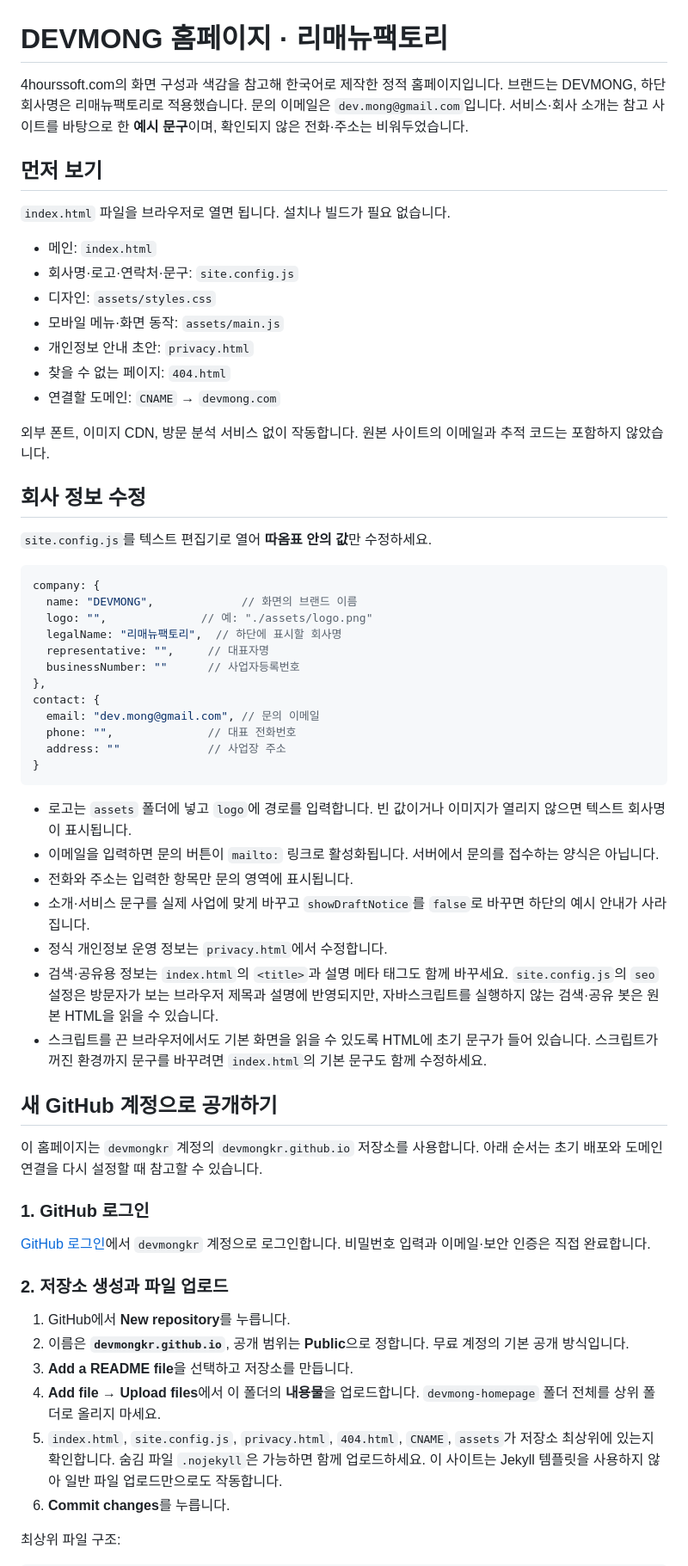
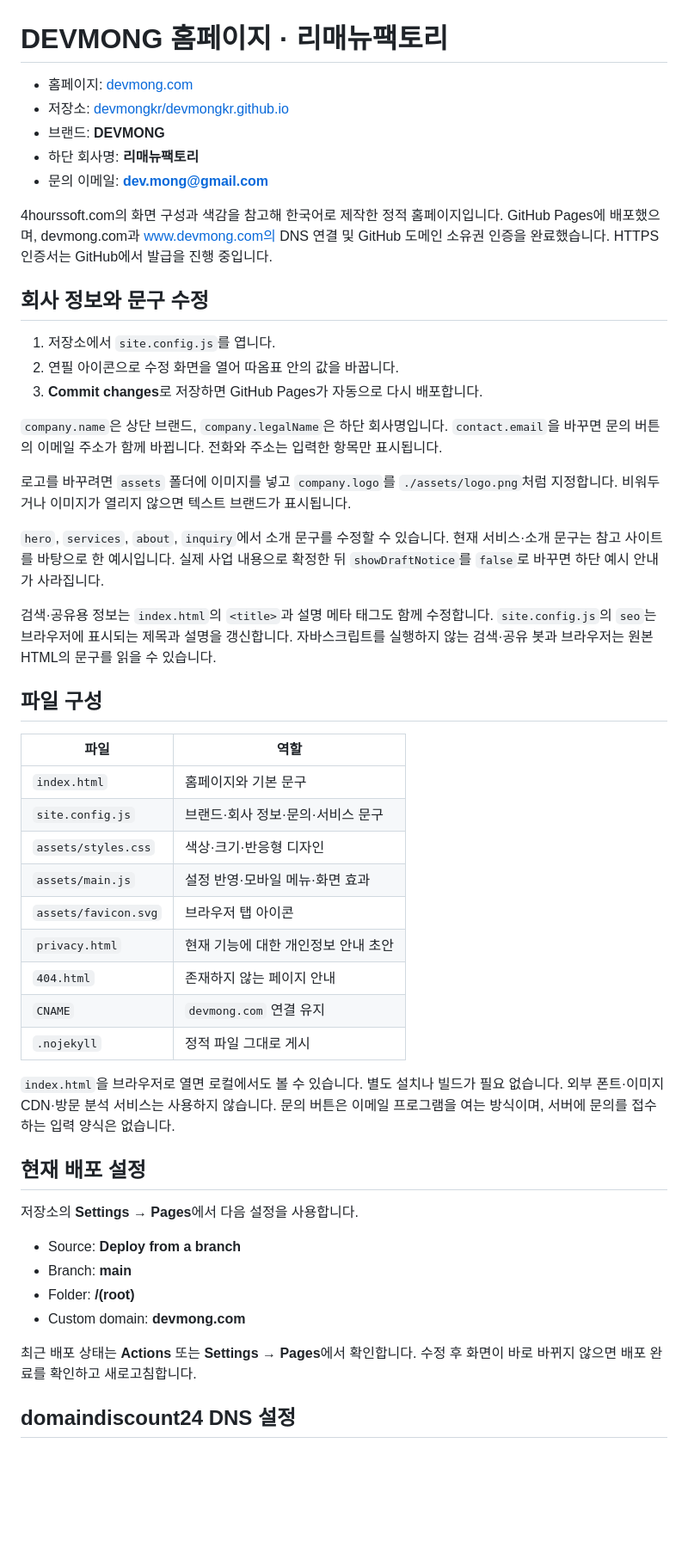
Before and after one commit to devmongkr/devmongkr.github.io, a Markdown page: README.md, the part around one of its changes. Shown at 86% size. Drawn GitHub-style; blank space fills up the shorter version.

Commit message:
Document published website and domain configuration

````diff
--- a/README.md
+++ b/README.md
@@ -1,65 +1,53 @@
 # DEVMONG 홈페이지 · 리매뉴팩토리
 
-4hourssoft.com의 화면 구성과 색감을 참고해 한국어로 제작한 정적 홈페이지입니다.
-브랜드는 DEVMONG, 하단 회사명은 리매뉴팩토리로 적용했습니다. 문의 이메일은 `dev.mong@gmail.com`입니다. 서비스·회사 소개는 참고 사이트를 바탕으로 한 **예시 문구**이며, 확인되지 않은 전화·주소는 비워두었습니다.
+- 홈페이지: [devmong.com](http://devmong.com/)
+- 저장소: [devmongkr/devmongkr.github.io](https://github.com/devmongkr/devmongkr.github.io)
+- 브랜드: **DEVMONG**
+- 하단 회사명: **리매뉴팩토리**
+- 문의 이메일: **dev.mong@gmail.com**
 
-## 먼저 보기
+4hourssoft.com의 화면 구성과 색감을 참고해 한국어로 제작한 정적 홈페이지입니다. GitHub Pages에 배포했으며, devmong.com과 www.devmong.com의 DNS 연결 및 GitHub 도메인 소유권 인증을 완료했습니다. HTTPS 인증서는 GitHub에서 발급을 진행 중입니다.
 
-`index.html` 파일을 브라우저로 열면 됩니다. 설치나 빌드가 필요 없습니다.
+## 회사 정보와 문구 수정
 
-- 메인: `index.html`
-- 회사명·로고·연락처·문구: `site.config.js`
-- 디자인: `assets/styles.css`
-- 모바일 메뉴·화면 동작: `assets/main.js`
-- 개인정보 안내 초안: `privacy.html`
-- 찾을 수 없는 페이지: `404.html`
-- 연결할 도메인: `CNAME` → `devmong.com`
+1. 저장소에서 `site.config.js`를 엽니다.
+2. 연필 아이콘으로 수정 화면을 열어 따옴표 안의 값을 바꿉니다.
+3. **Commit changes**로 저장하면 GitHub Pages가 자동으로 다시 배포합니다.
 
-외부 폰트, 이미지 CDN, 방문 분석 서비스 없이 작동합니다. 원본 사이트의 이메일과 추적 코드는 포함하지 않았습니다.
+`company.name`은 상단 브랜드, `company.legalName`은 하단 회사명입니다. `contact.email`을 바꾸면 문의 버튼의 이메일 주소가 함께 바뀝니다. 전화와 주소는 입력한 항목만 표시됩니다.
 
-## 회사 정보 수정
+로고를 바꾸려면 `assets` 폴더에 이미지를 넣고 `company.logo`를 `./assets/logo.png`처럼 지정합니다. 비워두거나 이미지가 열리지 않으면 텍스트 브랜드가 표시됩니다.
 
-`site.config.js`를 텍스트 편집기로 열어 **따옴표 안의 값**만 수정하세요.
+`hero`, `services`, `about`, `inquiry`에서 소개 문구를 수정할 수 있습니다. 현재 서비스·소개 문구는 참고 사이트를 바탕으로 한 예시입니다. 실제 사업 내용으로 확정한 뒤 `showDraftNotice`를 `false`로 바꾸면 하단 예시 안내가 사라집니다.
 
-```js
-company: {
-  name: "DEVMONG",             // 화면의 브랜드 이름
-  logo: "",              // 예: "./assets/logo.png"
-  legalName: "리매뉴팩토리",  // 하단에 표시할 회사명
-  representative: "",     // 대표자명
-  businessNumber: ""      // 사업자등록번호
-},
-contact: {
-  email: "dev.mong@gmail.com", // 문의 이메일
-  phone: "",              // 대표 전화번호
-  address: ""             // 사업장 주소
-}
-```
+검색·공유용 정보는 `index.html`의 `<title>`과 설명 메타 태그도 함께 수정합니다. `site.config.js`의 `seo`는 브라우저에 표시되는 제목과 설명을 갱신합니다. 자바스크립트를 실행하지 않는 검색·공유 봇과 브라우저는 원본 HTML의 문구를 읽을 수 있습니다.
 
-- 로고는 `assets` 폴더에 넣고 `logo`에 경로를 입력합니다. 빈 값이거나 이미지가 열리지 않으면 텍스트 회사명이 표시됩니다.
-- 이메일을 입력하면 문의 버튼이 `mailto:` 링크로 활성화됩니다. 서버에서 문의를 접수하는 양식은 아닙니다.
-- 전화와 주소는 입력한 항목만 문의 영역에 표시됩니다.
-- 소개·서비스 문구를 실제 사업에 맞게 바꾸고 `showDraftNotice`를 `false`로 바꾸면 하단의 예시 안내가 사라집니다.
-- 정식 개인정보 운영 정보는 `privacy.html`에서 수정합니다.
-- 검색·공유용 정보는 `index.html`의 `<title>`과 설명 메타 태그도 함께 바꾸세요. `site.config.js`의 `seo` 설정은 방문자가 보는 브라우저 제목과 설명에 반영되지만, 자바스크립트를 실행하지 않는 검색·공유 봇은 원본 HTML을 읽을 수 있습니다.
-- 스크립트를 끈 브라우저에서도 기본 화면을 읽을 수 있도록 HTML에 초기 문구가 들어 있습니다. 스크립트가 꺼진 환경까지 문구를 바꾸려면 `index.html`의 기본 문구도 함께 수정하세요.
+## 파일 구성
 
-## 새 GitHub 계정으로 공개하기
+| 파일 | 역할 |
+| --- | --- |
+| `index.html` | 홈페이지와 기본 문구 |
+| `site.config.js` | 브랜드·회사 정보·문의·서비스 문구 |
+| `assets/styles.css` | 색상·크기·반응형 디자인 |
+| `assets/main.js` | 설정 반영·모바일 메뉴·화면 효과 |
+| `assets/favicon.svg` | 브라우저 탭 아이콘 |
+| `privacy.html` | 현재 기능에 대한 개인정보 안내 초안 |
+| `404.html` | 존재하지 않는 페이지 안내 |
+| `CNAME` | `devmong.com` 연결 유지 |
+| `.nojekyll` | 정적 파일 그대로 게시 |
 
-이 홈페이지는 `devmongkr` 계정의 `devmongkr.github.io` 저장소를 사용합니다. 아래 순서는 초기 배포와 도메인 연결을 다시 설정할 때 참고할 수 있습니다.
+`index.html`을 브라우저로 열면 로컬에서도 볼 수 있습니다. 별도 설치나 빌드가 필요 없습니다. 외부 폰트·이미지 CDN·방문 분석 서비스는 사용하지 않습니다. 문의 버튼은 이메일 프로그램을 여는 방식이며, 서버에 문의를 접수하는 입력 양식은 없습니다.
 
-### 1. GitHub 로그인
+## 현재 배포 설정
 
-[GitHub 로그인](https://github.com/login)에서 `devmongkr` 계정으로 로그인합니다. 비밀번호 입력과 이메일·보안 인증은 직접 완료합니다.
+저장소의 **Settings → Pages**에서 다음 설정을 사용합니다.
 
-### 2. 저장소 생성과 파일 업로드
+- Source: **Deploy from a branch**
+- Branch: **main**
+- Folder: **/(root)**
+- Custom domain: **devmong.com**
 
-1. GitHub에서 **New repository**를 누릅니다.
-2. 이름은 **`devmongkr.github.io`**, 공개 범위는 **Public**으로 정합니다. 무료 계정의 기본 공개 방식입니다.
-3. **Add a README file**을 선택하고 저장소를 만듭니다.
-4. **Add file → Upload files**에서 이 폴더의 **내용물**을 업로드합니다. `devmong-homepage` 폴더 전체를 상위 폴더로 올리지 마세요.
-5. `index.html`, `site.config.js`, `privacy.html`, `404.html`, `CNAME`, `assets`가 저장소 최상위에 있는지 확인합니다. 숨김 파일 `.nojekyll`은 가능하면 함께 업로드하세요. 이 사이트는 Jekyll 템플릿을 사용하지 않아 일반 파일 업로드만으로도 작동합니다.
-6. **Commit changes**를 누릅니다.
+최근 배포 상태는 **Actions** 또는 **Settings → Pages**에서 확인합니다. 수정 후 화면이 바로 바뀌지 않으면 배포 완료를 확인하고 새로고침합니다.
 
-최상위 파일 구조:
+## domaindiscount24 DNS 설정
 
````
Also changed, not shown: other parts of README.md (+19 -77 lines).
